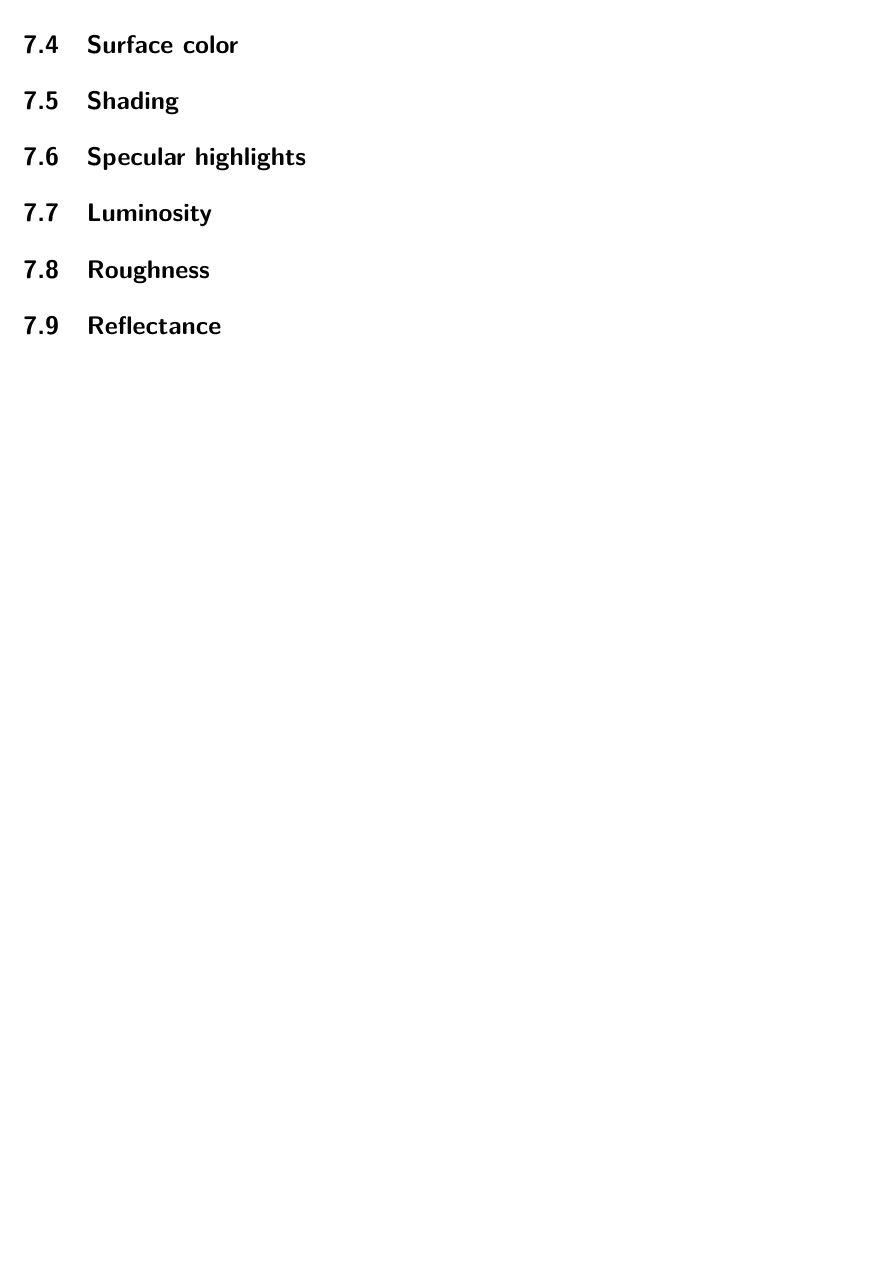
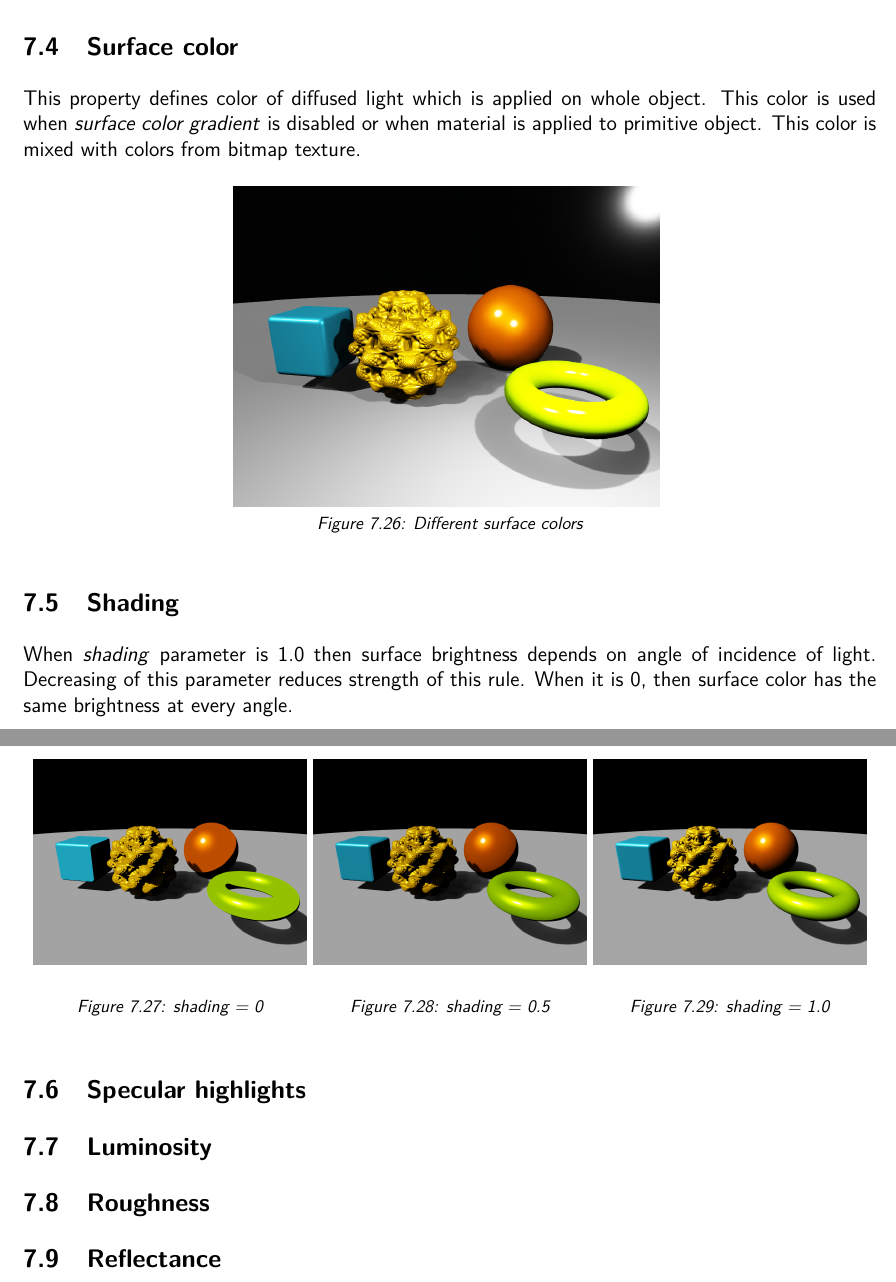
Before and after one commit to buddhi1980/mandelbulber_doc, a LaTeX document (handbook.tex, which reads mandelbulber2/manual/chapters/materials.tex): part of page 44 of 95 before the commit and two parts of pages 44 and 45 of 96 after it, the two joined at a grey line, cut so that both start at the same text, the shorter picture padded with empty space. Compiled offline with pdfLaTeX.

Commit message:
Added subchapters about surface color and shading

```diff
--- a/mandelbulber2/manual/chapters/materials.tex
+++ b/mandelbulber2/manual/chapters/materials.tex
@@ -249,7 +249,28 @@ It recomended to use bright colors in the gradient for transparency. More detail
 
 \subsection{Surface color}\label{materials-surface_color}
 
+This property defines color of diffused light which is applied on whole object. This color is used when \emph{surface color gradient} is disabled or when material is applied to primitive object.
+This  color is mixed with colors from bitmap texture.
+
+\simpleImageWithCaptionHalfWidth{img/manual/media/material_surface_color.png}
+{Different surface colors}
+{material-surface-color-example}{H}
+
 \subsection{Shading}\label{materials-shading}
+
+When \emph{shading} parameter is 1.0 then surface brightness depends on angle of incidence of light. Decreasing of this parameter reduces strength of this rule. When it is 0, then surface color has the same brightness at every angle.
+
+\threeImagesWithTwoCaptionsFullWidth
+{img/manual/media/material_shadng_0.png}
+{shading = 0}
+{material-shading-0}
+{img/manual/media/material_shadng_05.png}
+{shading = 0.5}
+{material-shading-05}
+{img/manual/media/material_shadng_1.png}
+{shading = 1.0}
+{material-shading-1}
+
 
 \subsection{Specular highlights}\label{materials-specular}
 
```
Also changed, not shown: img/manual/media/material_shadng_1.png (added), mandelbulber2/manual/chapters/materials.tex (2 more changed lines).
